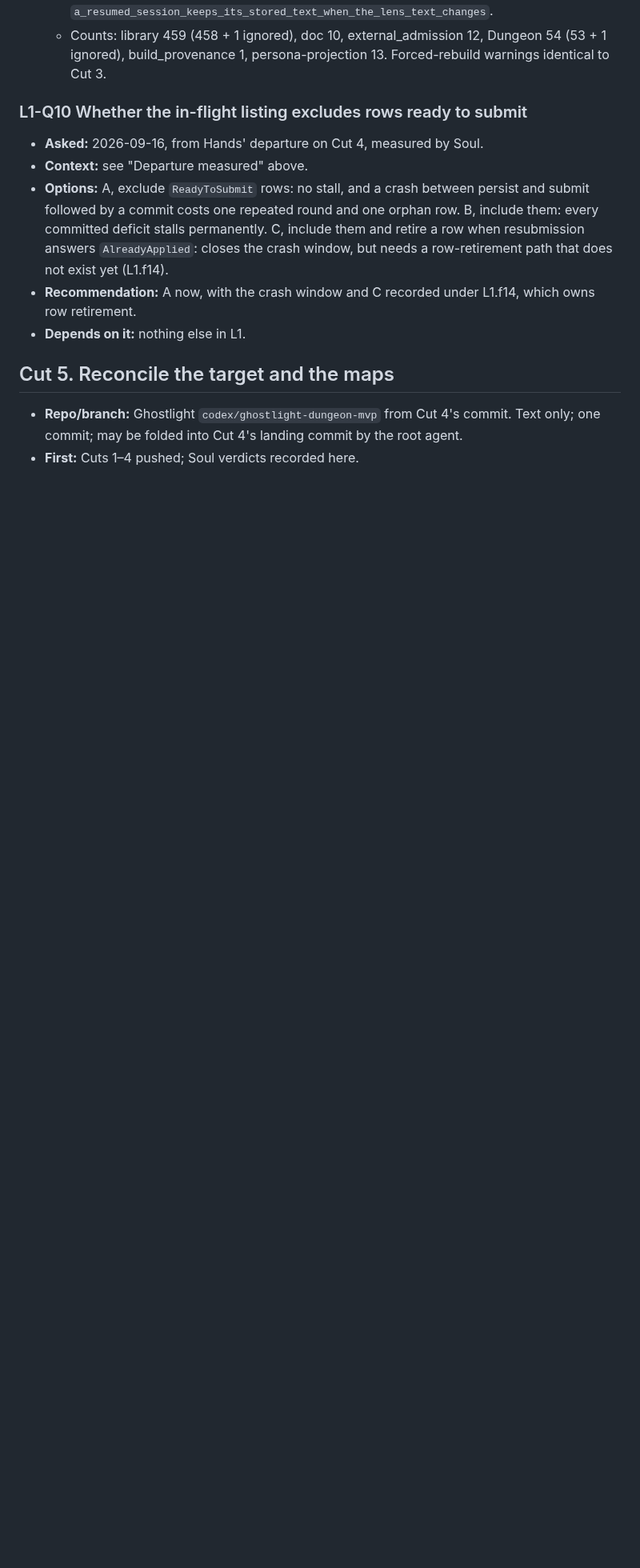
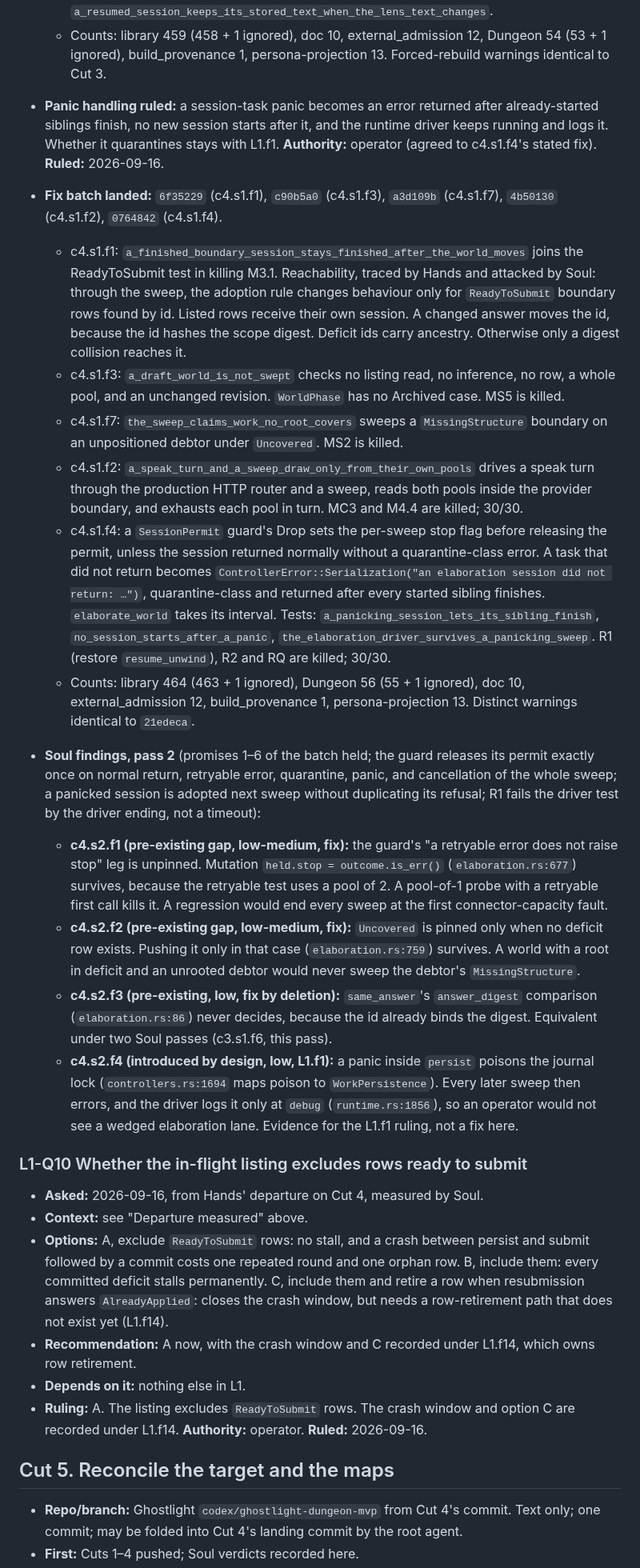
Before and after one commit to GameCult/Ghostlight, a Markdown page: docs/architecture/ghostlight-stock-lenses-cut.md, the part around the change. Shown at 80% size. Rendered like a GitHub page; blank space fills up the shorter version.

Commit message:
Record L1-Q10, the panic ruling, and the Cut 4 fix batch
The operator ruled L1-Q10 option A: the in-flight listing excludes rows
ready to submit, and the crash window goes under L1.f14. The operator
also agreed to the panic handling. A session-task panic becomes an error
returned after its siblings finish, and the driver keeps running.
Quarantine stays with L1.f1.

The fix batch landed at 6f35229..0764842. Soul's second pass confirmed the
new permit guard releases exactly once on every exit path, including
cancellation, and that a panicked session is adopted cleanly. It found the
adoption rule reachable through the sweep only by ready-to-submit boundary
rows.

Findings folded into the Cut 5 pass: pin that a retryable error does not
stop the sweep, pin that Uncovered work is swept alongside a deficit, and
delete a proven-dead digest comparison. Recorded for L1.f1: a panic during
a checkpoint write would wedge the lane with only debug-level logging.

Co-Authored-By: Claude Opus 5 <noreply@anthropic.com>

```diff
--- a/docs/architecture/ghostlight-stock-lenses-cut.md
+++ b/docs/architecture/ghostlight-stock-lenses-cut.md
@@ -1610,6 +1610,67 @@ not repo artifacts.
   - Counts: library 459 (458 + 1 ignored), doc 10, external_admission 12,
     Dungeon 54 (53 + 1 ignored), build_provenance 1, persona-projection 13.
     Forced-rebuild warnings identical to Cut 3.
+- **Panic handling ruled:** a session-task panic becomes an error returned
+  after already-started siblings finish, no new session starts after it, and
+  the runtime driver keeps running and logs it. Whether it quarantines stays
+  with L1.f1. **Authority:** operator (agreed to c4.s1.f4's stated fix).
+  **Ruled:** 2026-09-16.
+- **Fix batch landed:** `6f35229` (c4.s1.f1), `c90b5a0` (c4.s1.f3), `a3d109b`
+  (c4.s1.f7), `4b50130` (c4.s1.f2), `0764842` (c4.s1.f4).
+  - c4.s1.f1: `a_finished_boundary_session_stays_finished_after_the_world_moves`
+    joins the ReadyToSubmit test in killing M3.1. Reachability, traced by
+    Hands and attacked by Soul: through the sweep, the adoption rule changes
+    behaviour only for `ReadyToSubmit` boundary rows found by id. Listed rows
+    receive their own session. A changed answer moves the id, because the id
+    hashes the scope digest. Deficit ids carry ancestry. Otherwise only a
+    digest collision reaches it.
+  - c4.s1.f3: `a_draft_world_is_not_swept` checks no listing read, no
+    inference, no row, a whole pool, and an unchanged revision. `WorldPhase`
+    has no Archived case. MS5 is killed.
+  - c4.s1.f7: `the_sweep_claims_work_no_root_covers` sweeps a
+    `MissingStructure` boundary on an unpositioned debtor under `Uncovered`.
+    MS2 is killed.
+  - c4.s1.f2: `a_speak_turn_and_a_sweep_draw_only_from_their_own_pools` drives
+    a speak turn through the production HTTP router and a sweep, reads both
+    pools inside the provider boundary, and exhausts each pool in turn. MC3
+    and M4.4 are killed; 30/30.
+  - c4.s1.f4: a `SessionPermit` guard's Drop sets the per-sweep stop flag
+    before releasing the permit, unless the session returned normally without
+    a quarantine-class error. A task that did not return becomes
+    `ControllerError::Serialization("an elaboration session did not return:
+    …")`, quarantine-class and returned after every started sibling
+    finishes. `elaborate_world` takes its interval. Tests:
+    `a_panicking_session_lets_its_sibling_finish`,
+    `no_session_starts_after_a_panic`,
+    `the_elaboration_driver_survives_a_panicking_sweep`. R1 (restore
+    `resume_unwind`), R2 and RQ are killed; 30/30.
+  - Counts: library 464 (463 + 1 ignored), Dungeon 56 (55 + 1 ignored), doc
+    10, external_admission 12, build_provenance 1, persona-projection 13.
+    Distinct warnings identical to `21edeca`.
+- **Soul findings, pass 2** (promises 1–6 of the batch held; the guard releases
+  its permit exactly once on normal return, retryable error, quarantine, panic,
+  and cancellation of the whole sweep; a panicked session is adopted next sweep
+  without duplicating its refusal; R1 fails the driver test by the driver
+  ending, not a timeout):
+  - **c4.s2.f1 (pre-existing gap, low-medium, fix):** the guard's
+    "a retryable error does not raise stop" leg is unpinned. Mutation
+    `held.stop = outcome.is_err()` (`elaboration.rs:677`) survives, because the
+    retryable test uses a pool of 2. A pool-of-1 probe with a retryable first
+    call kills it. A regression would end every sweep at the first
+    connector-capacity fault.
+  - **c4.s2.f2 (pre-existing gap, low-medium, fix):** `Uncovered` is pinned
+    only when no deficit row exists. Pushing it only in that case
+    (`elaboration.rs:759`) survives. A world with a root in deficit and an
+    unrooted debtor would never sweep the debtor's `MissingStructure`.
+  - **c4.s2.f3 (pre-existing, low, fix by deletion):** `same_answer`'s
+    `answer_digest` comparison (`elaboration.rs:86`) never decides, because the
+    id already binds the digest. Equivalent under two Soul passes (c3.s1.f6,
+    this pass).
+  - **c4.s2.f4 (introduced by design, low, L1.f1):** a panic inside `persist`
+    poisons the journal lock (`controllers.rs:1694` maps poison to
+    `WorkPersistence`). Every later sweep then errors, and the driver logs it
+    only at `debug` (`runtime.rs:1856`), so an operator would not see a
+    wedged elaboration lane. Evidence for the L1.f1 ruling, not a fix here.
 
 ### L1-Q10 Whether the in-flight listing excludes rows ready to submit
 
@@ -1624,6 +1685,9 @@ not repo artifacts.
 - **Recommendation:** A now, with the crash window and C recorded under
   L1.f14, which owns row retirement.
 - **Depends on it:** nothing else in L1.
+- **Ruling:** A. The listing excludes `ReadyToSubmit` rows. The crash window
+  and option C are recorded under L1.f14. **Authority:** operator.
+  **Ruled:** 2026-09-16.
 
 ## Cut 5. Reconcile the target and the maps
 
```
